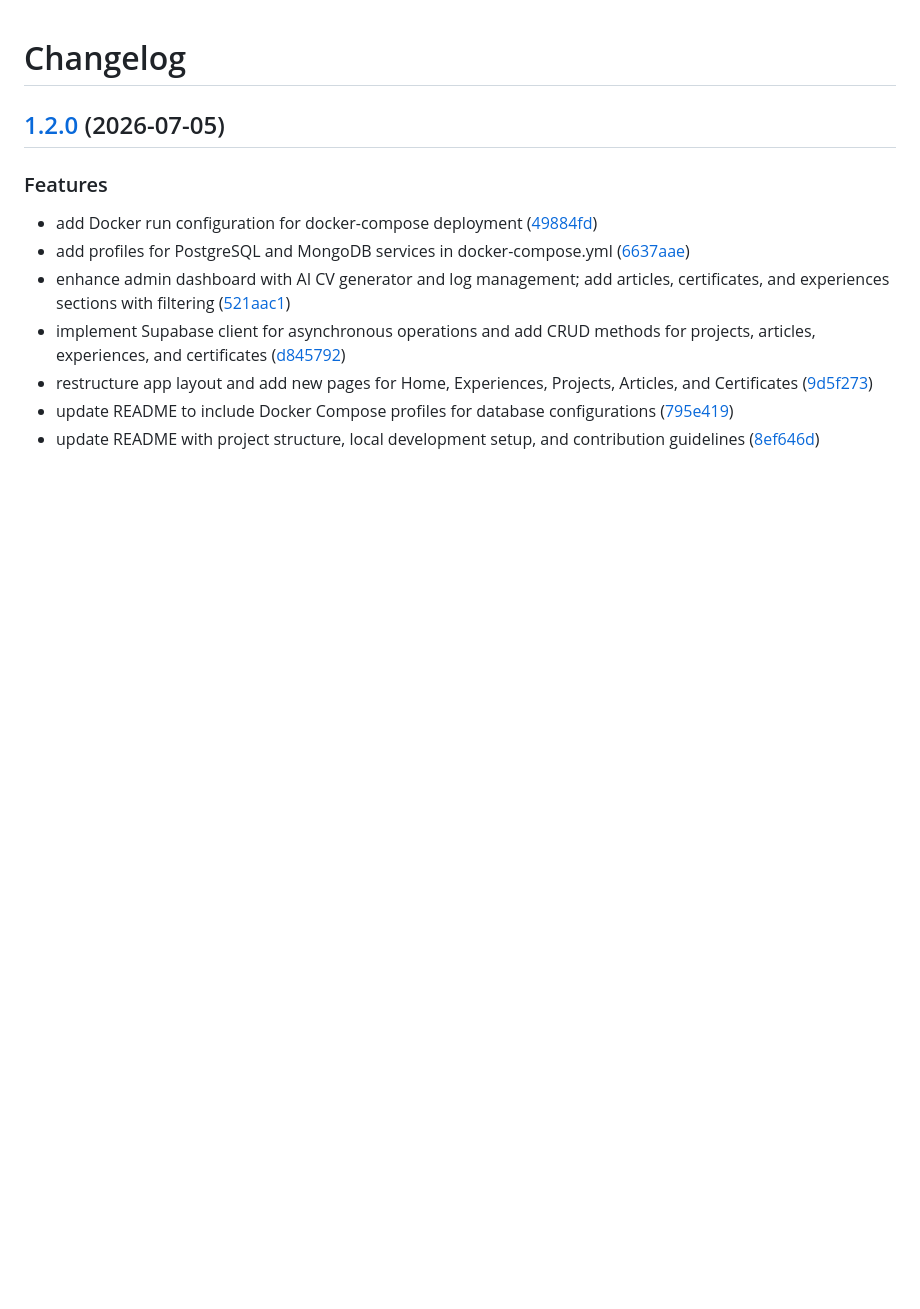
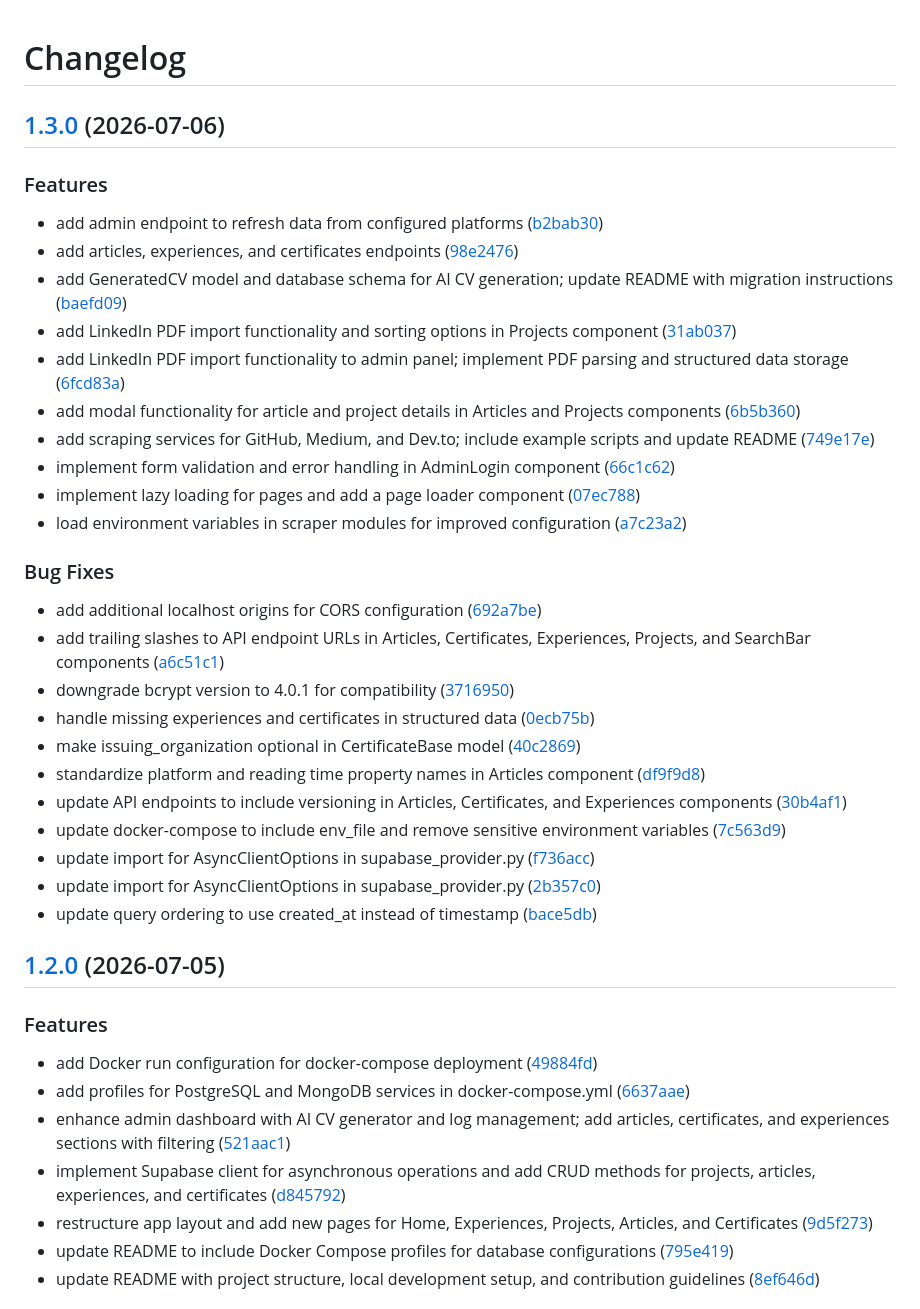
Before and after one commit to AtaCanYmc/ResuMesh, a Markdown page: CHANGELOG.md, the part around the change. GitHub-like rendering; blank space fills up the shorter version.

Commit message:
chore(main): release 1.3.0

```diff
--- a/CHANGELOG.md
+++ b/CHANGELOG.md
@@ -1,4 +1,35 @@
 # Changelog
+
+## [1.3.0](https://github.com/AtaCanYmc/ResuMesh/compare/v1.2.0...v1.3.0) (2026-07-06)
+
+
+### Features
+
+* add admin endpoint to refresh data from configured platforms ([b2bab30](https://github.com/AtaCanYmc/ResuMesh/commit/b2bab30b1cb6195cdaee9ffb9c42a73e76b71044))
+* add articles, experiences, and certificates endpoints ([98e2476](https://github.com/AtaCanYmc/ResuMesh/commit/98e247631b163fd783fe751165130807b985a720))
+* add GeneratedCV model and database schema for AI CV generation; update README with migration instructions ([baefd09](https://github.com/AtaCanYmc/ResuMesh/commit/baefd096ceb29313697edc79b0ae2d0c38b731ee))
+* add LinkedIn PDF import functionality and sorting options in Projects component ([31ab037](https://github.com/AtaCanYmc/ResuMesh/commit/31ab03789cd02652b69d36184d9991cf3cb16dda))
+* add LinkedIn PDF import functionality to admin panel; implement PDF parsing and structured data storage ([6fcd83a](https://github.com/AtaCanYmc/ResuMesh/commit/6fcd83a751ec31f539ee1549303ce234d4b04ecd))
+* add modal functionality for article and project details in Articles and Projects components ([6b5b360](https://github.com/AtaCanYmc/ResuMesh/commit/6b5b360e195bd1b966e0894531db34039a0c3f5f))
+* add scraping services for GitHub, Medium, and Dev.to; include example scripts and update README ([749e17e](https://github.com/AtaCanYmc/ResuMesh/commit/749e17eeaba27d3fdbbcc3c6a61cd32eff0c3c38))
+* implement form validation and error handling in AdminLogin component ([66c1c62](https://github.com/AtaCanYmc/ResuMesh/commit/66c1c62a5ddcd7b09b7163555faa521cb79ad510))
+* implement lazy loading for pages and add a page loader component ([07ec788](https://github.com/AtaCanYmc/ResuMesh/commit/07ec7889a4c954837c23fe6e0c53cb8681b80301))
+* load environment variables in scraper modules for improved configuration ([a7c23a2](https://github.com/AtaCanYmc/ResuMesh/commit/a7c23a269289a49a8b7ad1919a0b0f11cd831394))
+
+
+### Bug Fixes
+
+* add additional localhost origins for CORS configuration ([692a7be](https://github.com/AtaCanYmc/ResuMesh/commit/692a7be4c937c4f3195d6b24ffd78cf11b7d49b2))
+* add trailing slashes to API endpoint URLs in Articles, Certificates, Experiences, Projects, and SearchBar components ([a6c51c1](https://github.com/AtaCanYmc/ResuMesh/commit/a6c51c12ae07f7c0713b185dd13c834f7793aebb))
+* downgrade bcrypt version to 4.0.1 for compatibility ([3716950](https://github.com/AtaCanYmc/ResuMesh/commit/37169506569698903e4ad0cdf01ca6123d59a9b3))
+* handle missing experiences and certificates in structured data ([0ecb75b](https://github.com/AtaCanYmc/ResuMesh/commit/0ecb75bec146c42072e735a397aab7d8d5ffcf71))
+* make issuing_organization optional in CertificateBase model ([40c2869](https://github.com/AtaCanYmc/ResuMesh/commit/40c28695d327e20ded3bbba85b937ac2af3b4b1f))
+* standardize platform and reading time property names in Articles component ([df9f9d8](https://github.com/AtaCanYmc/ResuMesh/commit/df9f9d833babc8791650201bf081aa7747bb5ed6))
+* update API endpoints to include versioning in Articles, Certificates, and Experiences components ([30b4af1](https://github.com/AtaCanYmc/ResuMesh/commit/30b4af120f8cf504484794ddf31c13e61ede6fd0))
+* update docker-compose to include env_file and remove sensitive environment variables ([7c563d9](https://github.com/AtaCanYmc/ResuMesh/commit/7c563d9eaf7c7e2d517a0beefd0bd673f8921a5f))
+* update import for AsyncClientOptions in supabase_provider.py ([f736acc](https://github.com/AtaCanYmc/ResuMesh/commit/f736acc81499b3a65a52e14ba7bb99ea21fc7953))
+* update import for AsyncClientOptions in supabase_provider.py ([2b357c0](https://github.com/AtaCanYmc/ResuMesh/commit/2b357c03a633318e23a7c2b741b043b64d3beeb2))
+* update query ordering to use created_at instead of timestamp ([bace5db](https://github.com/AtaCanYmc/ResuMesh/commit/bace5db6aeb7d5f9ddd6facba4caf563c4a76bcd))
 
 ## [1.2.0](https://github.com/AtaCanYmc/ResuMesh/compare/v1.1.0...v1.2.0) (2026-07-05)
 
```
